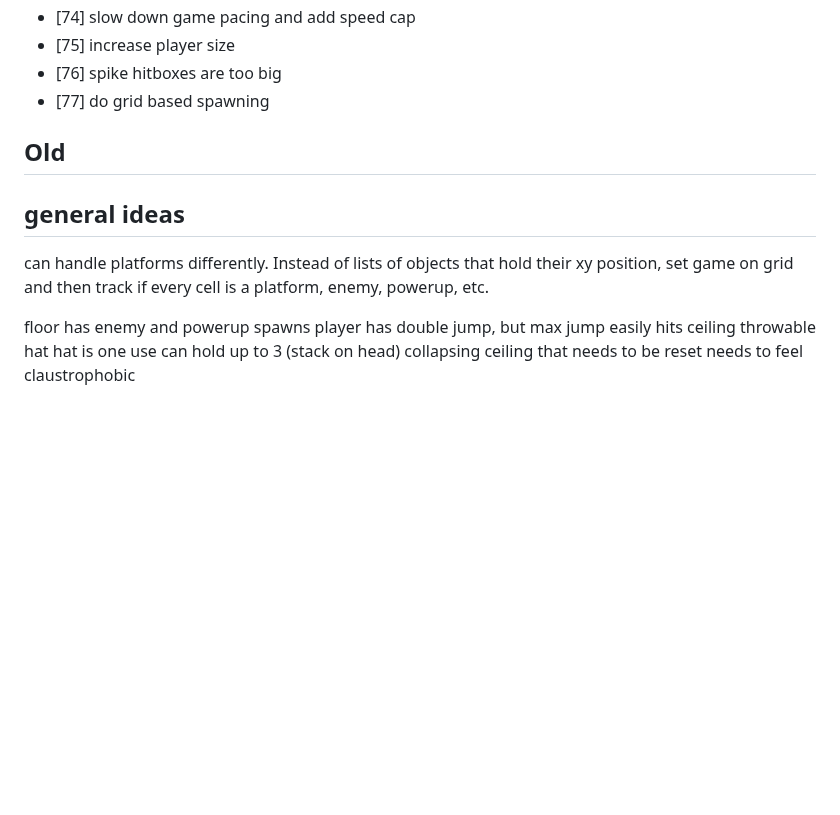
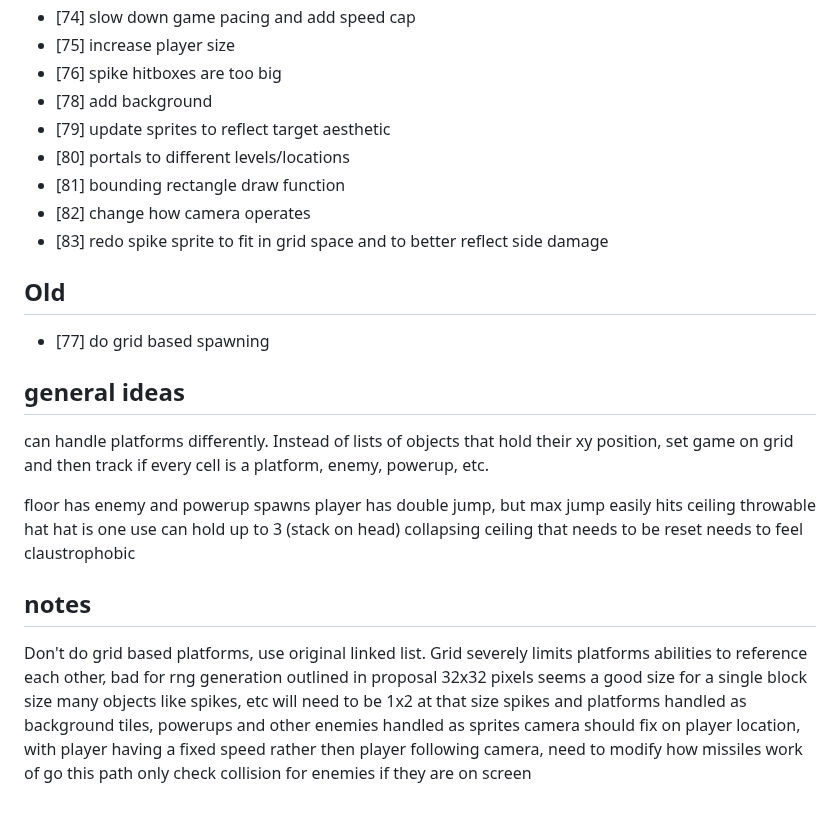
Before and after one commit to ManixI/ludumDare54, a Markdown page: issues.md, the part around the change. Rendered like a GitHub page; blank space fills up the shorter version.

Commit message:
updated issue tracker

```diff
--- a/issues.md
+++ b/issues.md
@@ -80,9 +80,15 @@
  - [74] slow down game pacing and add speed cap
  - [75] increase player size
  - [76] spike hitboxes are too big
- - [77] do grid based spawning
+ - [78] add background
+ - [79] update sprites to reflect target aesthetic
+ - [80] portals to different levels/locations
+ - [81] bounding rectangle draw function
+ - [82] change how camera operates
+ - [83] redo spike sprite to fit in grid space and to better reflect side damage
 
  ## Old ##
+ - [77] do grid based spawning
 
 
 ## general ideas ##
@@ -95,3 +101,11 @@ hat is one use
 can hold up to 3 (stack on head)
 collapsing ceiling that needs to be reset
 needs to feel claustrophobic
+
+## notes ##
+Don't do grid based platforms, use original linked list. Grid severely limits platforms abilities to reference each other, bad for rng generation outlined in proposal
+32x32 pixels seems a good size for a single block size
+many objects like spikes, etc will need to be 1x2 at that size
+spikes and platforms handled as background tiles, powerups and other enemies handled as sprites
+camera should fix on player location, with player having a fixed speed rather then player following camera, need to modify how missiles work of go this path
+only check collision for enemies if they are on screen
```
